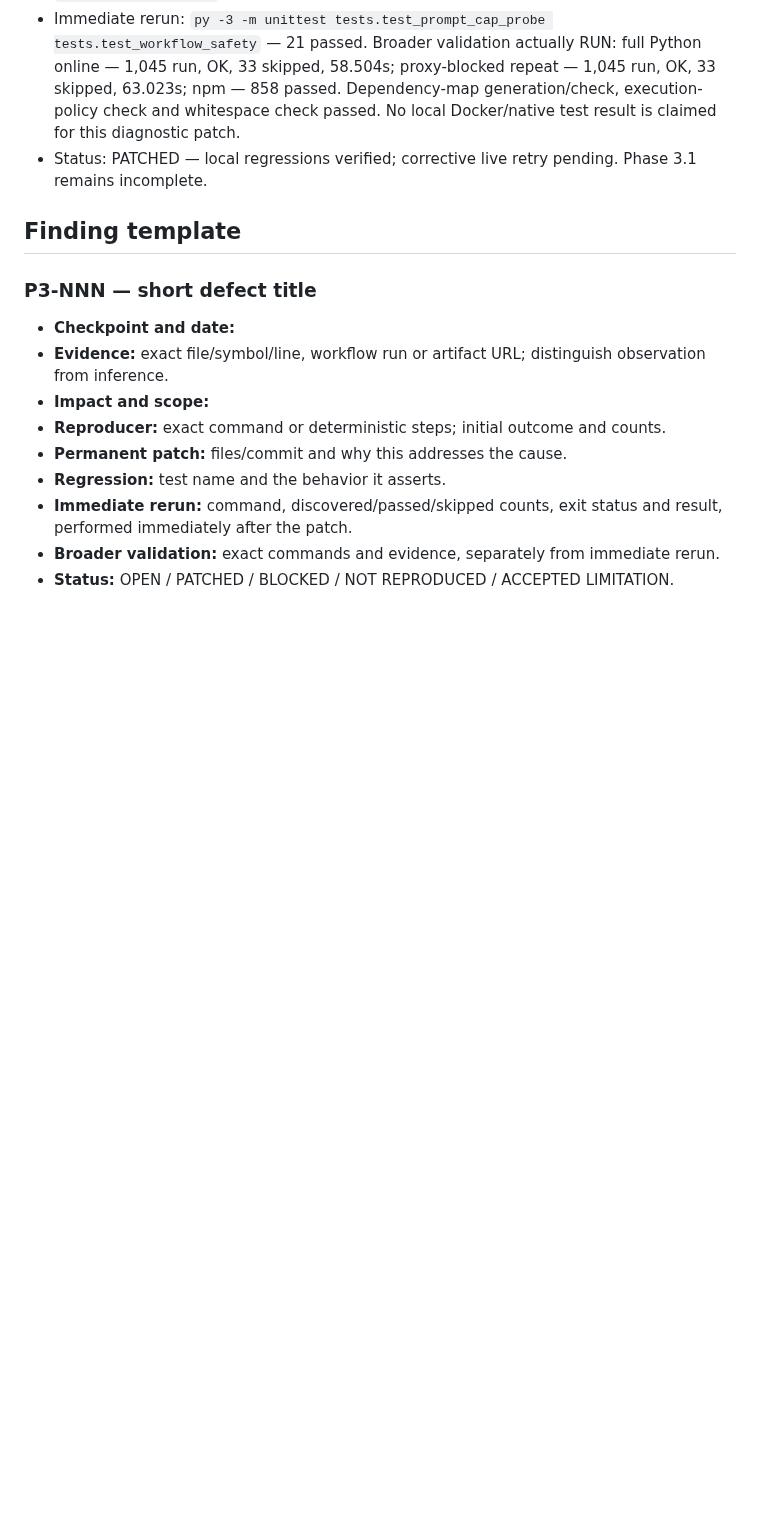
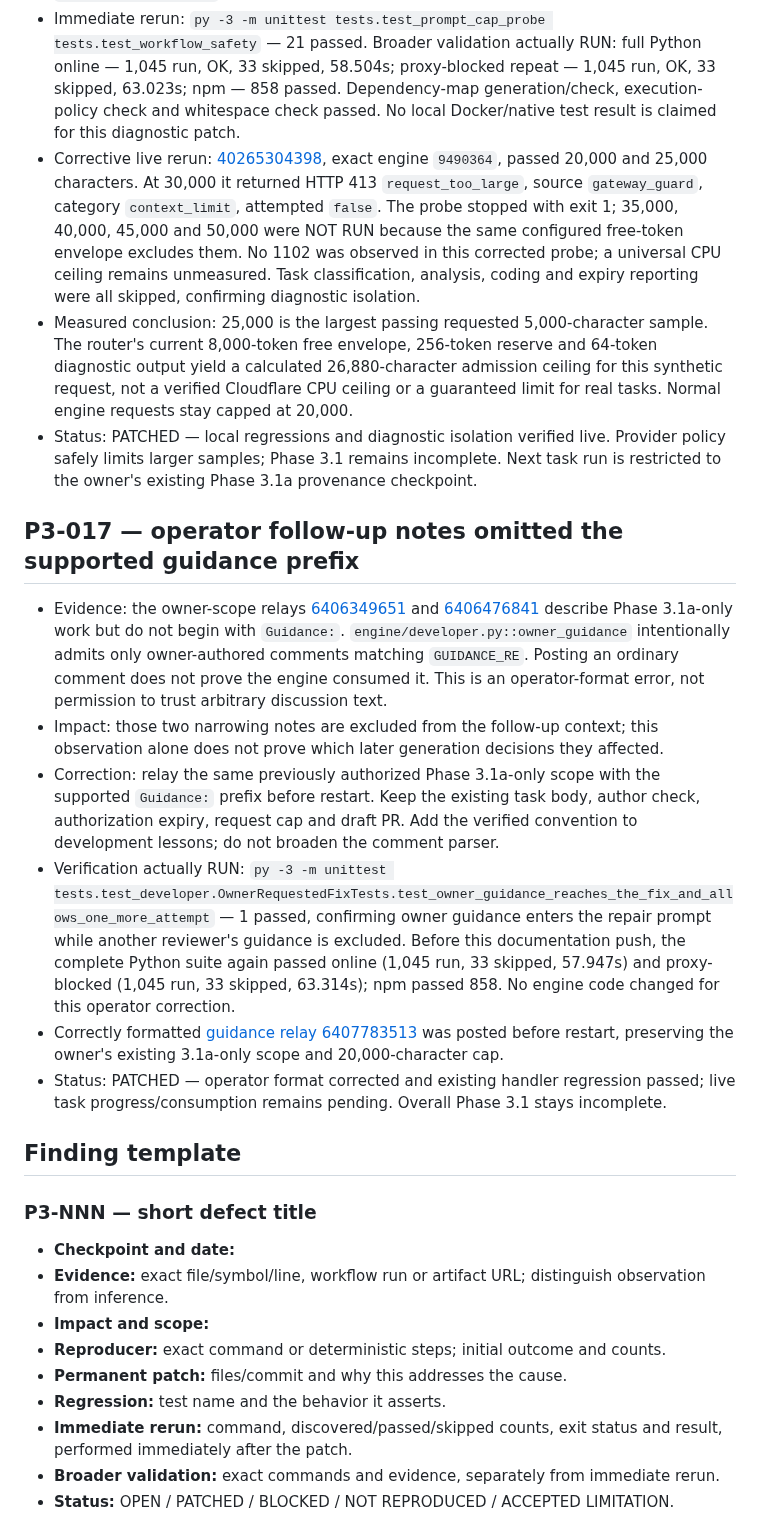
Before and after one commit to onlykappa/KappaForge, a Markdown page: docs/phase3/issue-log.md, the part around the change. GitHub-like rendering; blank space fills up the shorter version.

Commit message:
docs: record prompt capacity results and bounded audit restart

```diff
--- a/docs/phase3/issue-log.md
+++ b/docs/phase3/issue-log.md
@@ -97,7 +97,18 @@ This is the shared issue log for every defect, missing acceptance proof, test fa
 - Before correction: three focused regressions failed (one assertion failure, two errors), exposing insufficient output allocation, missing sanitized failure details and diagnostic task-classification admission.
 - Permanent correction: diagnostic actions skip classification; samples wait 65 seconds between sizes, permit 64 output tokens, and retain only allowlisted source/category/status/attempted metadata. The engine cap remains 20,000. Relevant configured free-token constraints and the limits of synthetic samples are documented in `gateway-resources.md`.
 - Immediate rerun: `py -3 -m unittest tests.test_prompt_cap_probe tests.test_workflow_safety` — 21 passed. Broader validation actually RUN: full Python online — 1,045 run, OK, 33 skipped, 58.504s; proxy-blocked repeat — 1,045 run, OK, 33 skipped, 63.023s; npm — 858 passed. Dependency-map generation/check, execution-policy check and whitespace check passed. No local Docker/native test result is claimed for this diagnostic patch.
-- Status: PATCHED — local regressions verified; corrective live retry pending. Phase 3.1 remains incomplete.
+- Corrective live rerun: [40265304398](https://github.com/onlykappa/KappaForge/actions/runs/40265304398), exact engine `9490364`, passed 20,000 and 25,000 characters. At 30,000 it returned HTTP 413 `request_too_large`, source `gateway_guard`, category `context_limit`, attempted `false`. The probe stopped with exit 1; 35,000, 40,000, 45,000 and 50,000 were NOT RUN because the same configured free-token envelope excludes them. No 1102 was observed in this corrected probe; a universal CPU ceiling remains unmeasured. Task classification, analysis, coding and expiry reporting were all skipped, confirming diagnostic isolation.
+- Measured conclusion: 25,000 is the largest passing requested 5,000-character sample. The router's current 8,000-token free envelope, 256-token reserve and 64-token diagnostic output yield a calculated 26,880-character admission ceiling for this synthetic request, not a verified Cloudflare CPU ceiling or a guaranteed limit for real tasks. Normal engine requests stay capped at 20,000.
+- Status: PATCHED — local regressions and diagnostic isolation verified live. Provider policy safely limits larger samples; Phase 3.1 remains incomplete. Next task run is restricted to the owner's existing Phase 3.1a provenance checkpoint.
+
+## P3-017 — operator follow-up notes omitted the supported guidance prefix
+
+- Evidence: the owner-scope relays [6406349651](https://github.com/onlykappa/KappaForge/issues/274#issuecomment-6406349651) and [6406476841](https://github.com/onlykappa/KappaForge/issues/274#issuecomment-6406476841) describe Phase 3.1a-only work but do not begin with `Guidance:`. `engine/developer.py::owner_guidance` intentionally admits only owner-authored comments matching `GUIDANCE_RE`. Posting an ordinary comment does not prove the engine consumed it. This is an operator-format error, not permission to trust arbitrary discussion text.
+- Impact: those two narrowing notes are excluded from the follow-up context; this observation alone does not prove which later generation decisions they affected.
+- Correction: relay the same previously authorized Phase 3.1a-only scope with the supported `Guidance:` prefix before restart. Keep the existing task body, author check, authorization expiry, request cap and draft PR. Add the verified convention to development lessons; do not broaden the comment parser.
+- Verification actually RUN: `py -3 -m unittest tests.test_developer.OwnerRequestedFixTests.test_owner_guidance_reaches_the_fix_and_allows_one_more_attempt` — 1 passed, confirming owner guidance enters the repair prompt while another reviewer's guidance is excluded. Before this documentation push, the complete Python suite again passed online (1,045 run, 33 skipped, 57.947s) and proxy-blocked (1,045 run, 33 skipped, 63.314s); npm passed 858. No engine code changed for this operator correction.
+- Correctly formatted [guidance relay 6407783513](https://github.com/onlykappa/KappaForge/issues/274#issuecomment-6407783513) was posted before restart, preserving the owner's existing 3.1a-only scope and 20,000-character cap.
+- Status: PATCHED — operator format corrected and existing handler regression passed; live task progress/consumption remains pending. Overall Phase 3.1 stays incomplete.
 
 ## Finding template
 
```
Also changed, not shown: .kappaforge/development-lessons.md (+1 -0 lines), docs/phase3/gateway-resources.md (+2 -0 lines).
